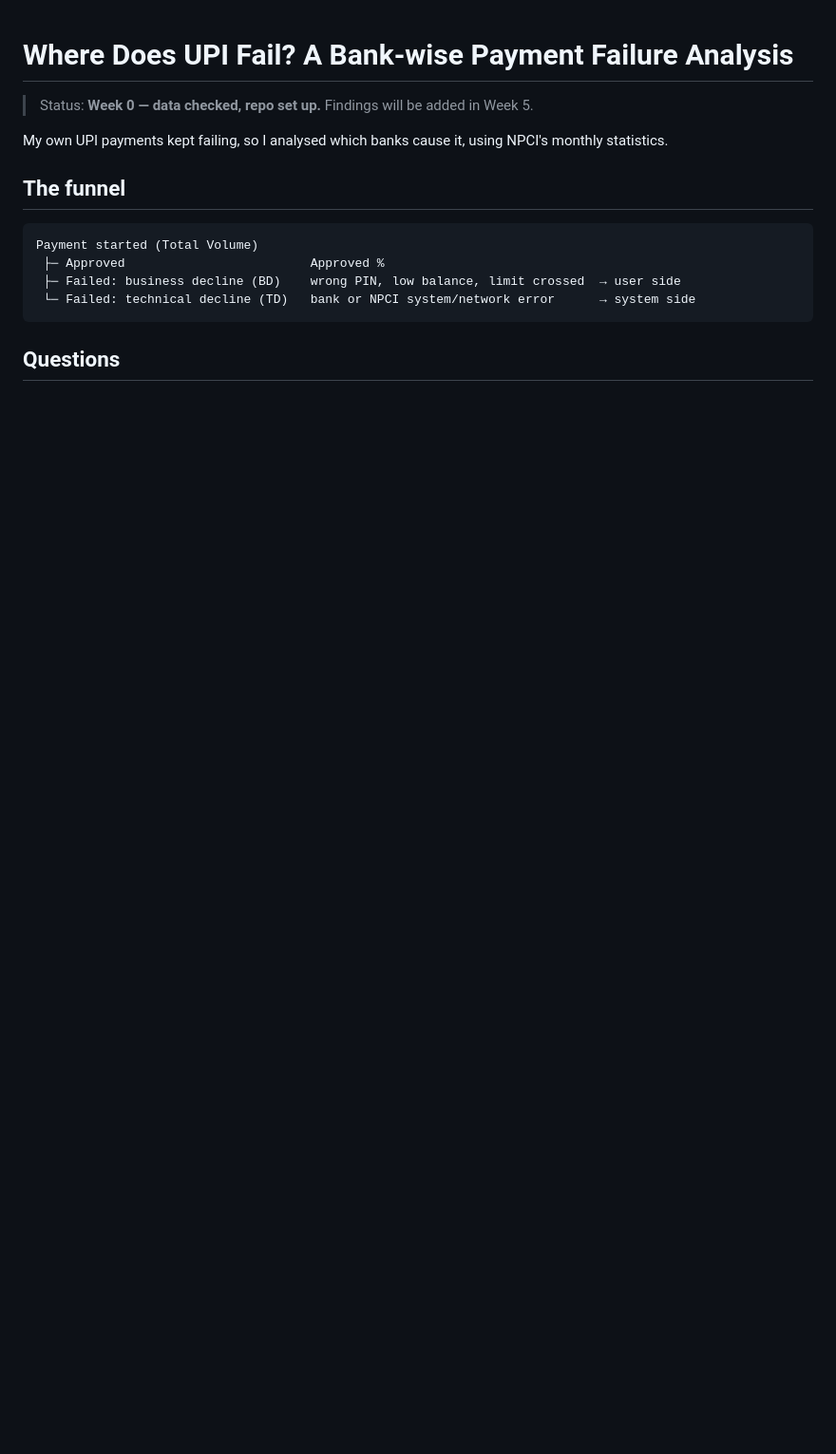
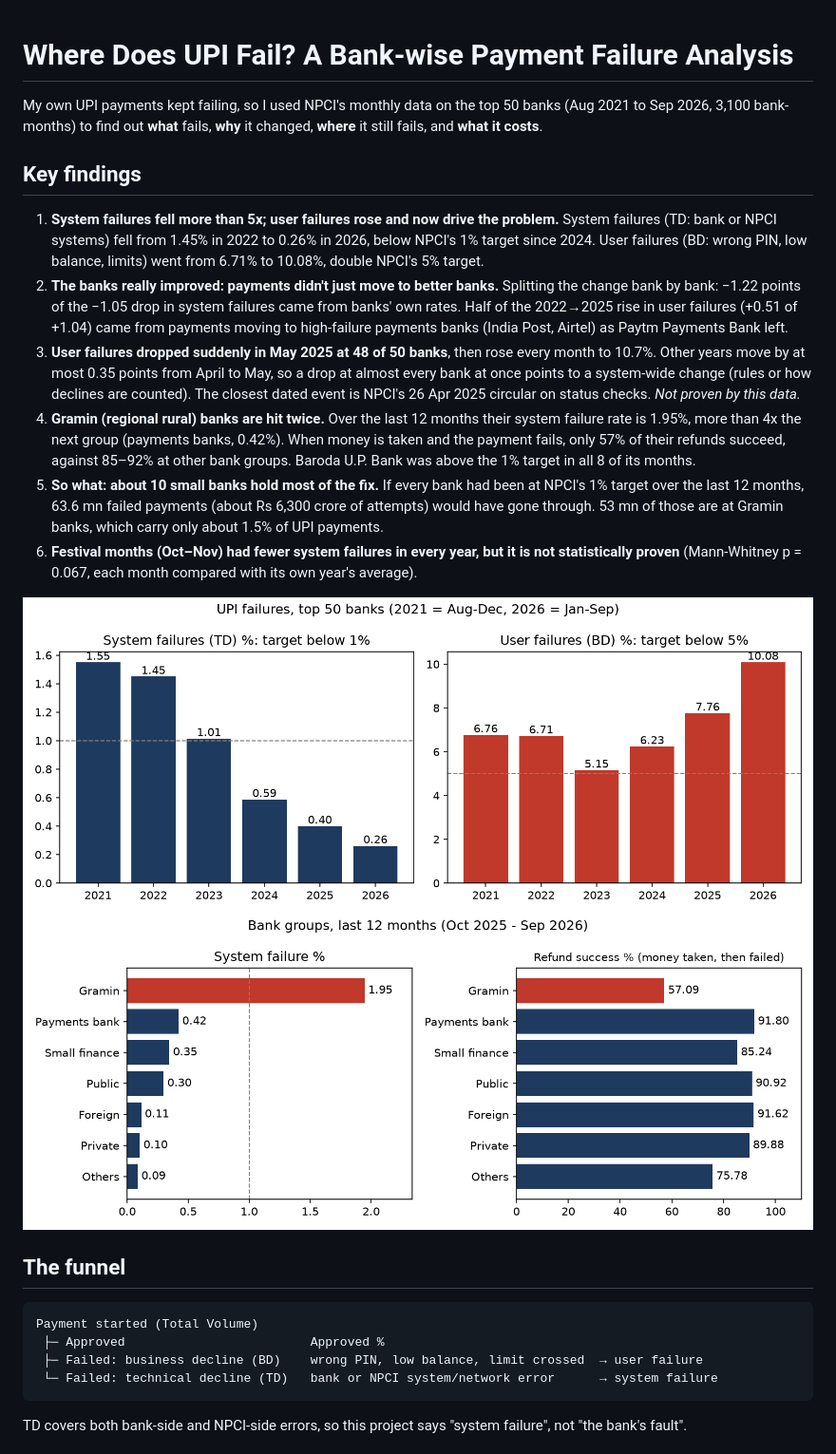
Before and after one commit to Pragatheesh123/Upi-failure-analysis, a Markdown page: README.md, the part around one of its changes. Shown at 95% size. Drawn GitHub-style; pictures changed too: images/q1_system_vs_user_failures.png (added), images/q4_q5_gramin_hit_twice.png (added); blank space fills up the shorter version.

Commit message:
Findings README, charts, Power BI guide and theme, resume and LinkedIn text

````diff
--- a/README.md
+++ b/README.md
@@ -1,17 +1,27 @@
 # Where Does UPI Fail? A Bank-wise Payment Failure Analysis
 
-> Status: **Week 0 — data checked, repo set up.** Findings will be added in Week 5.
+My own UPI payments kept failing, so I used NPCI's monthly data on the top 50 banks (Aug 2021 to Sep 2026, 3,100 bank-months) to find out **what** fails, **why** it changed, **where** it still fails, and **what it costs**.
 
-My own UPI payments kept failing, so I analysed which banks cause it, using NPCI's monthly statistics.
+## Key findings
+
+1. **System failures fell more than 5x; user failures rose and now drive the problem.** System failures (TD: bank or NPCI systems) fell from 1.45% in 2022 to 0.26% in 2026, below NPCI's 1% target since 2024. User failures (BD: wrong PIN, low balance, limits) went from 6.71% to 10.08%, double NPCI's 5% target.
+2. **The banks really improved: payments didn't just move to better banks.** Splitting the change bank by bank: −1.22 points of the −1.05 drop in system failures came from banks' own rates. Half of the 2022→2025 rise in user failures (+0.51 of +1.04) came from payments moving to high-failure payments banks (India Post, Airtel) as Paytm Payments Bank left.
+3. **User failures dropped suddenly in May 2025 at 48 of 50 banks**, then rose every month to 10.7%. Other years move by at most 0.35 points from April to May, so a drop at almost every bank at once points to a system-wide change (rules or how declines are counted). The closest dated event is NPCI's 26 Apr 2025 circular on status checks. *Not proven by this data.*
+4. **Gramin (regional rural) banks are hit twice.** Over the last 12 months their system failure rate is 1.95%, more than 4x the next group (payments banks, 0.42%). When money is taken and the payment fails, only 57% of their refunds succeed, against 85–92% at other bank groups. Baroda U.P. Bank was above the 1% target in all 8 of its months.
+5. **So what: about 10 small banks hold most of the fix.** If every bank had been at NPCI's 1% target over the last 12 months, 63.6 mn failed payments (about Rs 6,300 crore of attempts) would have gone through. 53 mn of those are at Gramin banks, which carry only about 1.5% of UPI payments.
+6. **Festival months (Oct–Nov) had fewer system failures in every year, but it is not statistically proven** (Mann-Whitney p = 0.067, each month compared with its own year's average).
+
+![System vs user failures](images/q1_system_vs_user_failures.png)
+![Gramin banks hit twice](images/q4_q5_gramin_hit_twice.png)
 
 ## The funnel
 
 ```
 Payment started (Total Volume)
  ├─ Approved                         Approved %
- ├─ Failed: business decline (BD)    wrong PIN, low balance, limit crossed  → user side
- └─ Failed: technical decline (TD)   bank or NPCI system/network error      → system side
+ ├─ Failed: business decline (BD)    wrong PIN, low balance, limit crossed  → user failure
+ └─ Failed: technical decline (TD)   bank or NPCI system/network error      → system failure
 ```
 
-## Questions
+TD covers both bank-side and NPCI-side errors, so this project says "system failure", not "the bank's fault".
 
````
Also changed, not shown: other parts of README.md (+83 -31 lines), docs/decisions.md (+1 -0 lines), docs/resume_and_linkedin.md (added, +39 -0 lines), powerbi/BUILD_GUIDE.md (added, +109 -0 lines), 5 other files.
